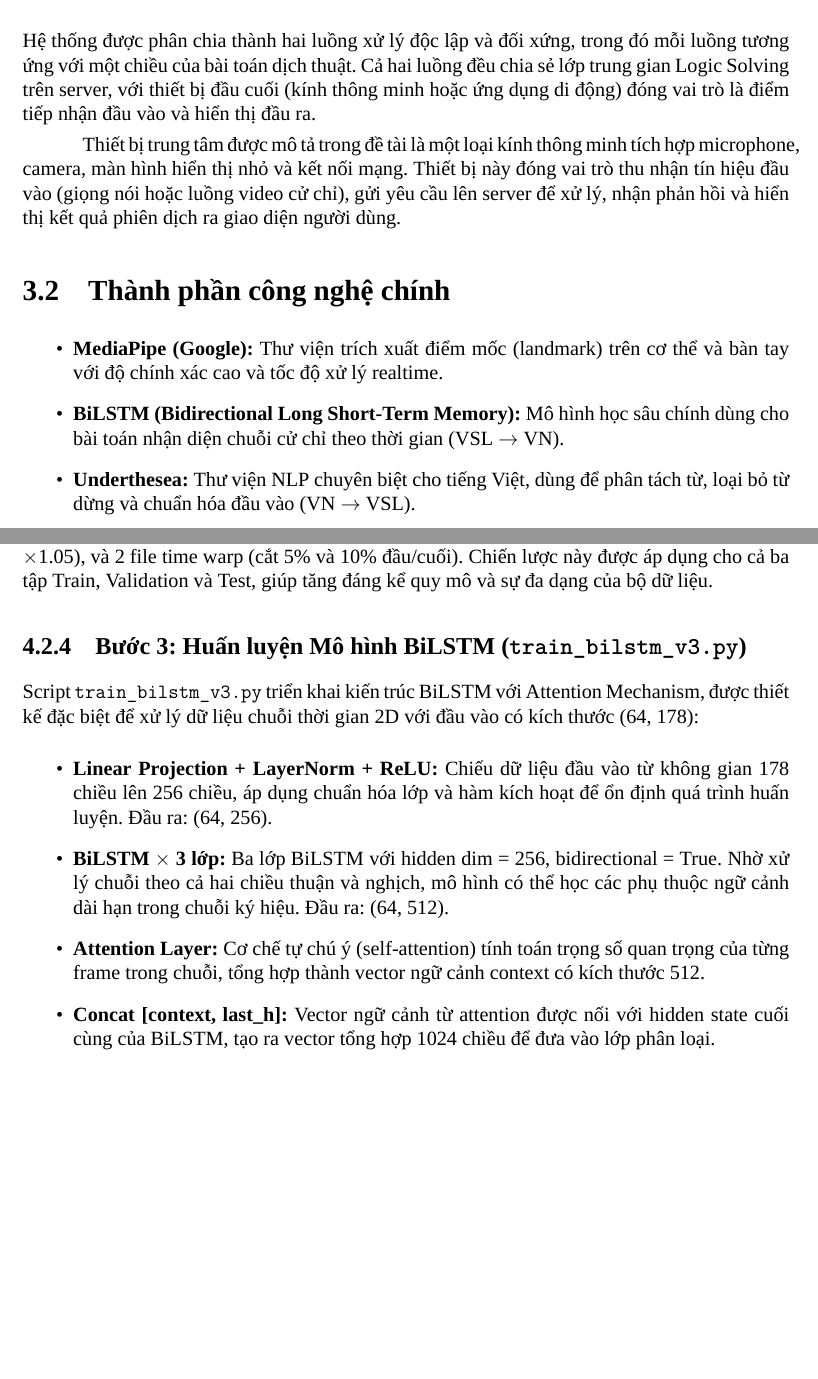
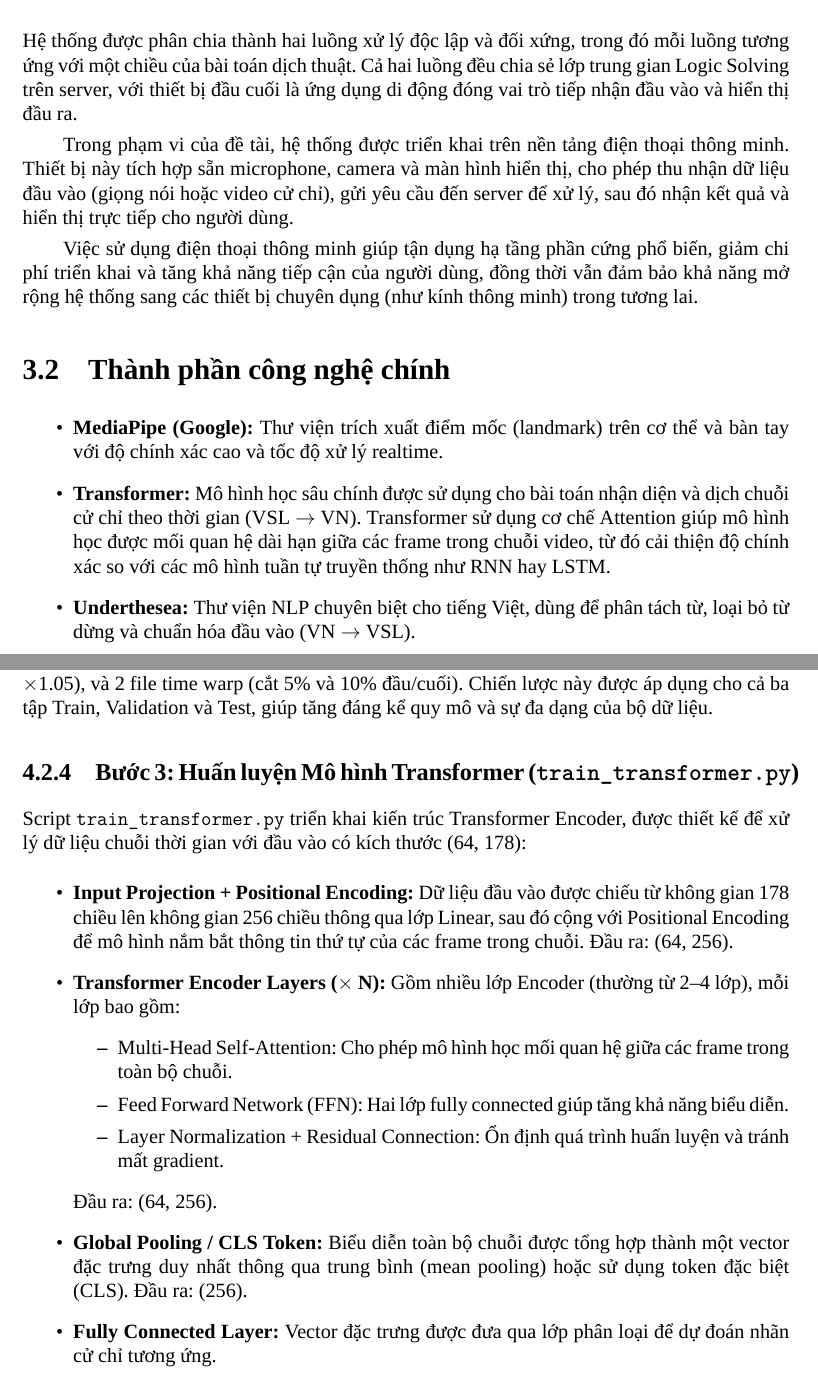
Before and after one commit to vsl-translation/LatexNCKH, a LaTeX document (NCKH.tex, which reads chapters/chuong3.tex, chapters/chuong4.tex): two parts of pages 15 and 18 of 25, joined at a grey line, cut so that both start at the same text, the shorter picture padded with empty space. Compiled offline with XeLaTeX; a missing font is replaced by an installed copy or a similar font.

Commit message:
fix content

```diff
--- a/NCKH.tex
+++ b/NCKH.tex
@@ -71,7 +71,7 @@
     \hypersetup{
         colorlinks=true,
         linkcolor=black,
-    urlcolor=blue,
+        urlcolor=black,
         citecolor=black,
         pdfencoding=auto
     }
--- a/chapters/chuong3.tex
+++ b/chapters/chuong3.tex
@@ -7,16 +7,18 @@ Hệ thống được xây dựng dựa trên mô hình Hybrid AI, là sự kế
 
 \section{Kiến trúc tổng thể}
 
-Hệ thống được phân chia thành hai luồng xử lý độc lập và đối xứng, trong đó mỗi luồng tương ứng với một chiều của bài toán dịch thuật. Cả hai luồng đều chia sẻ lớp trung gian Logic Solving trên server, với thiết bị đầu cuối (kính thông minh hoặc ứng dụng di động) đóng vai trò là điểm tiếp nhận đầu vào và hiển thị đầu ra.
+Hệ thống được phân chia thành hai luồng xử lý độc lập và đối xứng, trong đó mỗi luồng tương ứng với một chiều của bài toán dịch thuật. Cả hai luồng đều chia sẻ lớp trung gian Logic Solving trên server, với thiết bị đầu cuối là ứng dụng di động đóng vai trò tiếp nhận đầu vào và hiển thị đầu ra.
 
-Thiết bị trung tâm được mô tả trong đề tài là một loại kính thông minh tích hợp microphone, camera, màn hình hiển thị nhỏ và kết nối mạng. Thiết bị này đóng vai trò thu nhận tín hiệu đầu vào (giọng nói hoặc luồng video cử chỉ), gửi yêu cầu lên server để xử lý, nhận phản hồi và hiển thị kết quả phiên dịch ra giao diện người dùng.
+Trong phạm vi của đề tài, hệ thống được triển khai trên nền tảng điện thoại thông minh. Thiết bị này tích hợp sẵn microphone, camera và màn hình hiển thị, cho phép thu nhận dữ liệu đầu vào (giọng nói hoặc video cử chỉ), gửi yêu cầu đến server để xử lý, sau đó nhận kết quả và hiển thị trực tiếp cho người dùng.
+
+Việc sử dụng điện thoại thông minh giúp tận dụng hạ tầng phần cứng phổ biến, giảm chi phí triển khai và tăng khả năng tiếp cận của người dùng, đồng thời vẫn đảm bảo khả năng mở rộng hệ thống sang các thiết bị chuyên dụng (như kính thông minh) trong tương lai.
 
 \section{Thành phần công nghệ chính}
 
 \begin{itemize}
     \item \textbf{MediaPipe (Google):} Thư viện trích xuất điểm mốc (landmark) trên cơ thể và bàn tay với độ chính xác cao và tốc độ xử lý realtime.
 
-    \item \textbf{BiLSTM (Bidirectional Long Short-Term Memory):} Mô hình học sâu chính dùng cho bài toán nhận diện chuỗi cử chỉ theo thời gian (VSL $\rightarrow$ VN).
+    \item \textbf{Transformer:} Mô hình học sâu chính được sử dụng cho bài toán nhận diện và dịch chuỗi cử chỉ theo thời gian (VSL $\rightarrow$ VN). Transformer sử dụng cơ chế Attention giúp mô hình học được mối quan hệ dài hạn giữa các frame trong chuỗi video, từ đó cải thiện độ chính xác so với các mô hình tuần tự truyền thống như RNN hay LSTM.
 
     \item \textbf{Underthesea:} Thư viện NLP chuyên biệt cho tiếng Việt, dùng để phân tách từ, loại bỏ từ dừng và chuẩn hóa đầu vào (VN $\rightarrow$ VSL).
 
--- a/chapters/chuong4.tex
+++ b/chapters/chuong4.tex
@@ -66,17 +66,23 @@ Cấu trúc Feature Vector 178 chiều cho mỗi frame bao gồm:
 
 Để tăng cường dữ liệu (Augmentation), mỗi video gốc được biến thể thành 7 file \texttt{.npy}: 1 file gốc, 2 file thêm nhiễu Gaussian (mức 0.003 và 0.006), 2 file co giãn tỷ lệ tay ($\times$0.95 và $\times$1.05), và 2 file time warp (cắt 5\% và 10\% đầu/cuối). Chiến lược này được áp dụng cho cả ba tập Train, Validation và Test, giúp tăng đáng kể quy mô và sự đa dạng của bộ dữ liệu.
 
-\subsection{Bước 3: Huấn luyện Mô hình BiLSTM (\texttt{train\_bilstm\_v3.py})}
+\subsection{Bước 3: Huấn luyện Mô hình Transformer (\texttt{train\_transformer.py})}
 
-Script \texttt{train\_bilstm\_v3.py} triển khai kiến trúc BiLSTM với Attention Mechanism, được thiết kế đặc biệt để xử lý dữ liệu chuỗi thời gian 2D với đầu vào có kích thước (64, 178):
+Script \texttt{train\_transformer.py} triển khai kiến trúc Transformer Encoder, được thiết kế để xử lý dữ liệu chuỗi thời gian với đầu vào có kích thước (64, 178):
 
 \begin{itemize}
-    \item \textbf{Linear Projection + LayerNorm + ReLU:} Chiếu dữ liệu đầu vào từ không gian 178 chiều lên 256 chiều, áp dụng chuẩn hóa lớp và hàm kích hoạt để ổn định quá trình huấn luyện. Đầu ra: (64, 256).
+    \item \textbf{Input Projection + Positional Encoding:} Dữ liệu đầu vào được chiếu từ không gian 178 chiều lên không gian 256 chiều thông qua lớp Linear, sau đó cộng với Positional Encoding để mô hình nắm bắt thông tin thứ tự của các frame trong chuỗi. Đầu ra: (64, 256).
 
-    \item \textbf{BiLSTM $\times$ 3 lớp:} Ba lớp BiLSTM với hidden dim = 256, bidirectional = True. Nhờ xử lý chuỗi theo cả hai chiều thuận và nghịch, mô hình có thể học các phụ thuộc ngữ cảnh dài hạn trong chuỗi ký hiệu. Đầu ra: (64, 512).
+    \item \textbf{Transformer Encoder Layers ($\times$ N):} Gồm nhiều lớp Encoder (thường từ 2--4 lớp), mỗi lớp bao gồm:
+    \begin{itemize}
+        \item Multi-Head Self-Attention: Cho phép mô hình học mối quan hệ giữa các frame trong toàn bộ chuỗi.
+        \item Feed Forward Network (FFN): Hai lớp fully connected giúp tăng khả năng biểu diễn.
+        \item Layer Normalization + Residual Connection: Ổn định quá trình huấn luyện và tránh mất gradient.
+    \end{itemize}
+    Đầu ra: (64, 256).
 
-    \item \textbf{Attention Layer:} Cơ chế tự chú ý (self-attention) tính toán trọng số quan trọng của từng frame trong chuỗi, tổng hợp thành vector ngữ cảnh context có kích thước 512.
+    \item \textbf{Global Pooling / CLS Token:} Biểu diễn toàn bộ chuỗi được tổng hợp thành một vector đặc trưng duy nhất thông qua trung bình (mean pooling) hoặc sử dụng token đặc biệt (CLS). Đầu ra: (256).
 
-    \item \textbf{Concat [context, last\_h]:} Vector ngữ cảnh từ attention được nối với hidden state cuối cùng của BiLSTM, tạo ra vector tổng hợp 1024 chiều để đưa vào lớp phân loại.
+    \item \textbf{Fully Connected Layer:} Vector đặc trưng được đưa qua lớp phân loại để dự đoán nhãn cử chỉ tương ứng.
 \end{itemize}
 
```
Also changed, not shown: chapters/chuong1.tex (+5 -3 lines), chapters/chuong7.tex (+1 -1 lines), frontmatter/bia_trong.tex (+1 -1 lines), frontmatter/danh_sach_thanh_vien.tex (+4 -4 lines), frontmatter/loi_cam_on.tex (+1 -1 lines), chapters/chuong4.tex (6 more changed lines). Lines whose indentation alone changed are shown as unchanged.
